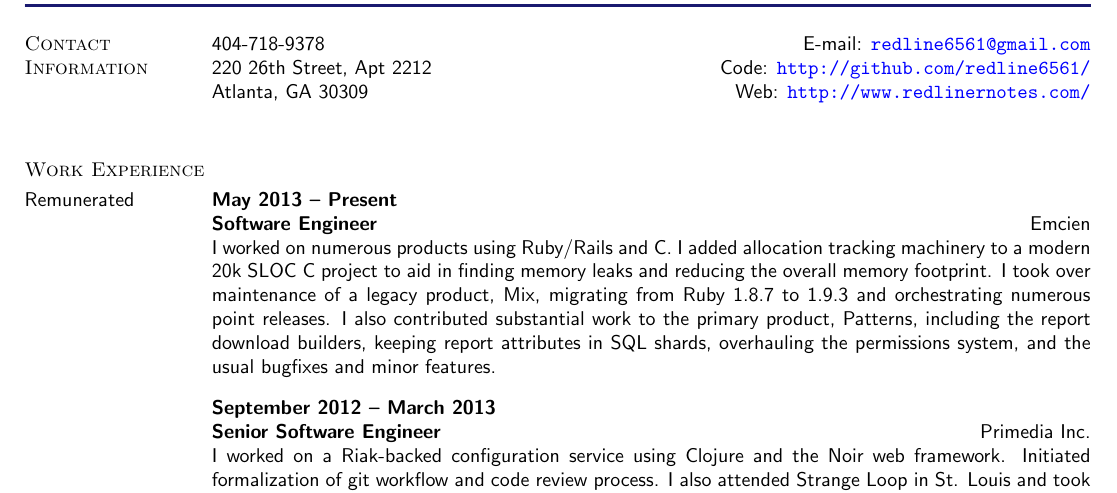
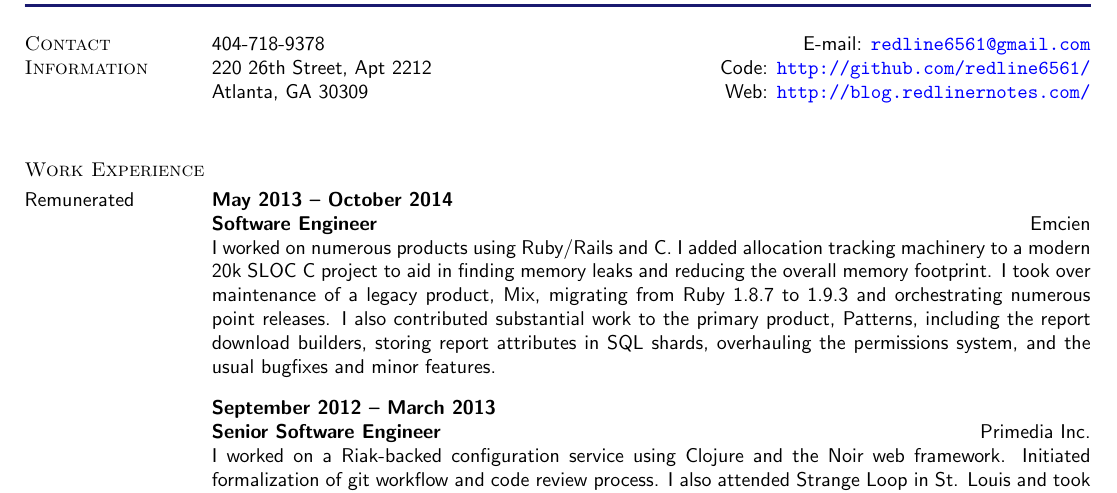
Before and after one commit to kingcons/dotfiles, a LaTeX CV (resume/resume.tex): part of page 1 of 2, cut so that both start at the same text. Compiled offline with pdfLaTeX.

Commit message:
Minor tweaks.

```diff
--- a/resume/resume.tex
+++ b/resume/resume.tex
@@ -31,7 +31,7 @@
   pdfauthor   = {Brit Butler},
   pdftitle    = {Curriculum Vitae: Brit Butler},
   pdfsubject  = {Curriculum Vitae},
-  pdfkeywords = {Brit Butler, Butler, Curriculum Vitae, CV, resume},
+  pdfkeywords = {Brit Butler, Curriculum Vitae, CV, resume},
 }
 
 \begin{document}
@@ -59,7 +59,7 @@
 
 404-718-9378 \hfill {E-mail:} \href{mailto:redline6561@gmail.com}{\nolinkurl{redline6561@gmail.com}} \\
 220 26th Street, Apt 2212 \hfill {Code:} \url{http://github.com/redline6561/} \\
-Atlanta, GA 30309 \hfill {Web:} \url{http://www.redlinernotes.com/} \\
+Atlanta, GA 30309 \hfill {Web:} \url{http://blog.redlinernotes.com/} \\
 
 %%%%%%%%%%%%%%%%%%%%%%%%%%%%%%%%%%%%%%%%%%%%%%%%%%%%%%%%%%%%%%%%%%%%%%%%%%%
 
@@ -69,14 +69,14 @@
 
 \title{Software Engineer}
 \employer{\llap{Emcien}}
-\dates{May 2013 -- Present}
+\dates{May 2013 -- October 2014}
 \begin{position}
   I worked on numerous products using Ruby/Rails and C. I added allocation
   tracking machinery to a modern 20k SLOC C project to aid in finding memory
   leaks and reducing the overall memory footprint. I took over maintenance of
   a legacy product, Mix, migrating from Ruby 1.8.7 to 1.9.3 and orchestrating
   numerous point releases. I also contributed substantial work to the primary
-  product, Patterns, including the report download builders, keeping report
+  product, Patterns, including the report download builders, storing report
   attributes in SQL shards, overhauling the permissions system, and the usual
   bugfixes and minor features.
 \end{position}
```
